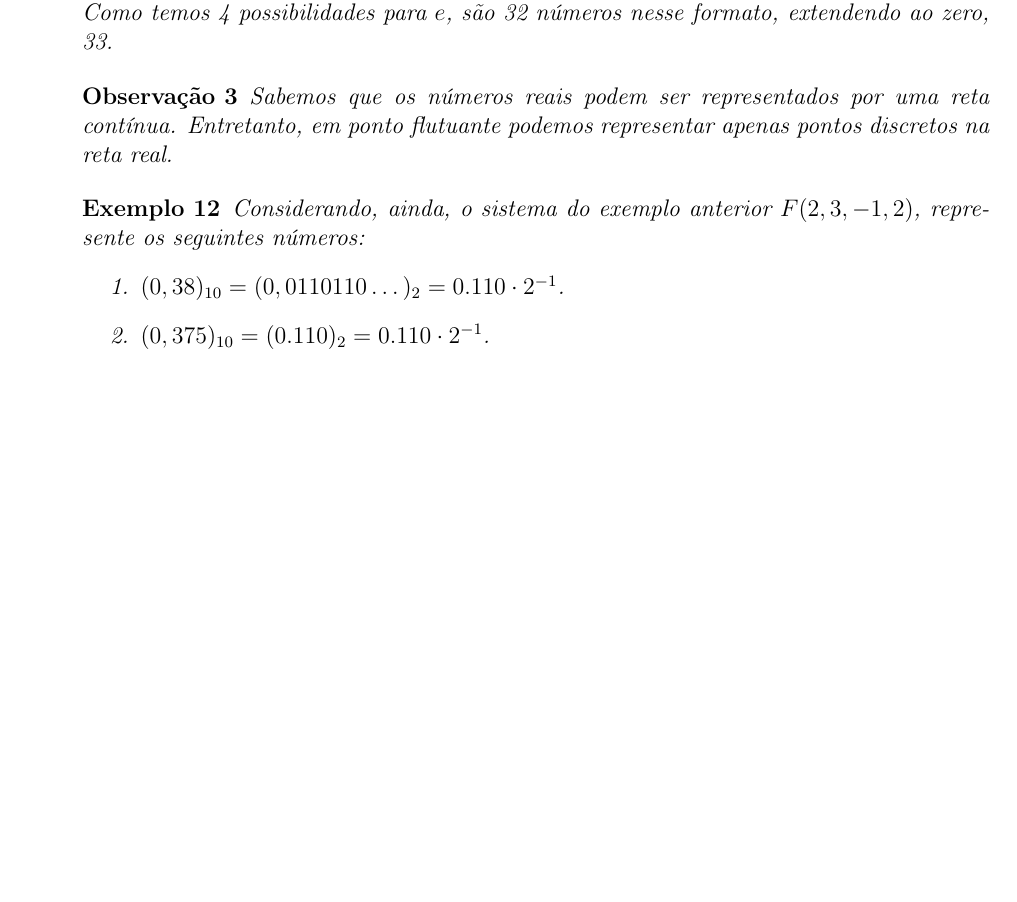
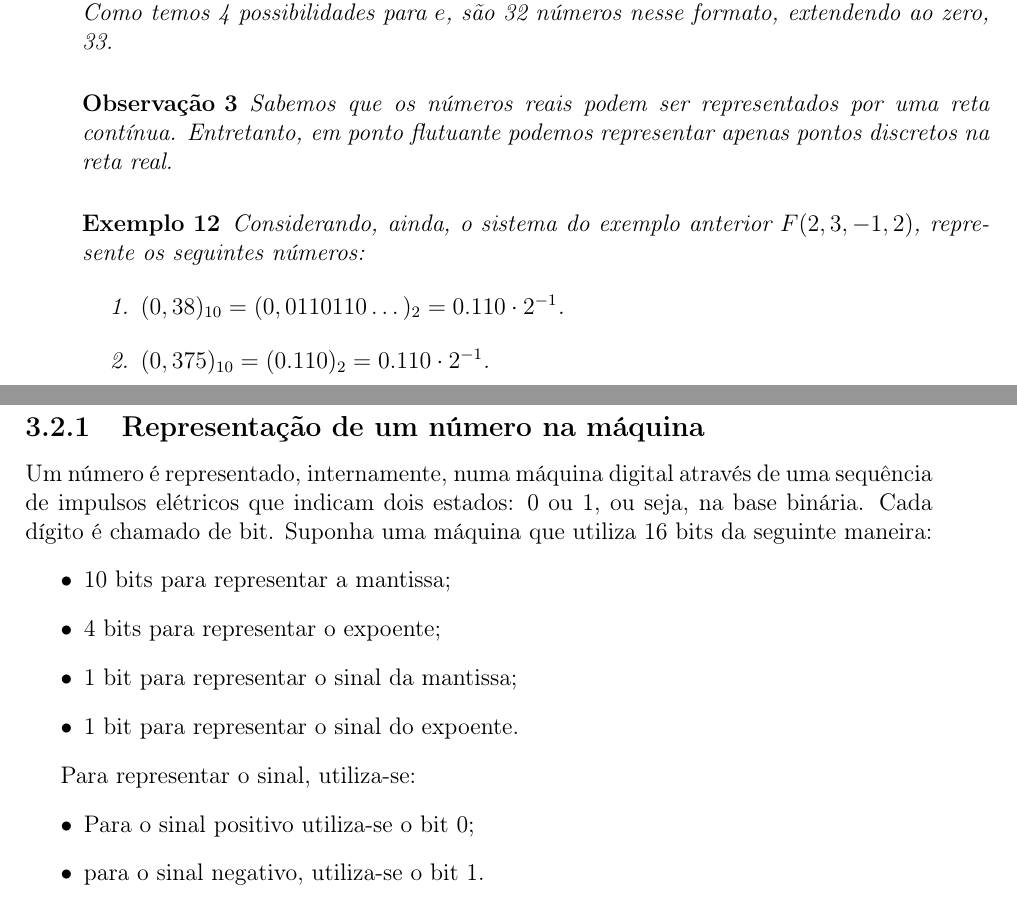
Before and after one commit to EduardoJM/anotacoes-matematica-aplicada, a LaTeX book (src/latex/notes.tex): part of page 11 of 11 before the commit and two parts of pages 11 and 12 of 12 after it, the two joined at a grey line, cut so that both start at the same text, the shorter picture padded with empty space. Compiled offline with pdfLaTeX.

Commit message:
Texto sobre a representação interna de números na máquina

```diff
--- a/src/latex/notes.tex
+++ b/src/latex/notes.tex
@@ -407,4 +407,20 @@ $$F(\beta, t, m, M)\text{.}$$
     \end{enumerate}
 \end{example}
 
+\subsection{Representação de um número na máquina}
+
+Um número é representado, internamente, numa máquina digital através de uma sequência de impulsos elétricos que indicam dois estados: 0 ou 1, ou seja, na base binária. Cada dígito é chamado de bit. Suponha uma máquina que utiliza 16 bits da seguinte maneira:
+\begin{itemize}
+    \item 10 bits para representar a mantissa;
+    \item 4 bits para representar o expoente;
+    \item 1 bit para representar o sinal da mantissa;
+    \item 1 bit para representar o sinal do expoente.
+\end{itemize}
+
+Para representar o sinal, utiliza-se:
+\begin{itemize}
+    \item Para o sinal positivo utiliza-se o bit 0;
+    \item para o sinal negativo, utiliza-se o bit 1.
+\end{itemize}
+
 \end{document}
```
